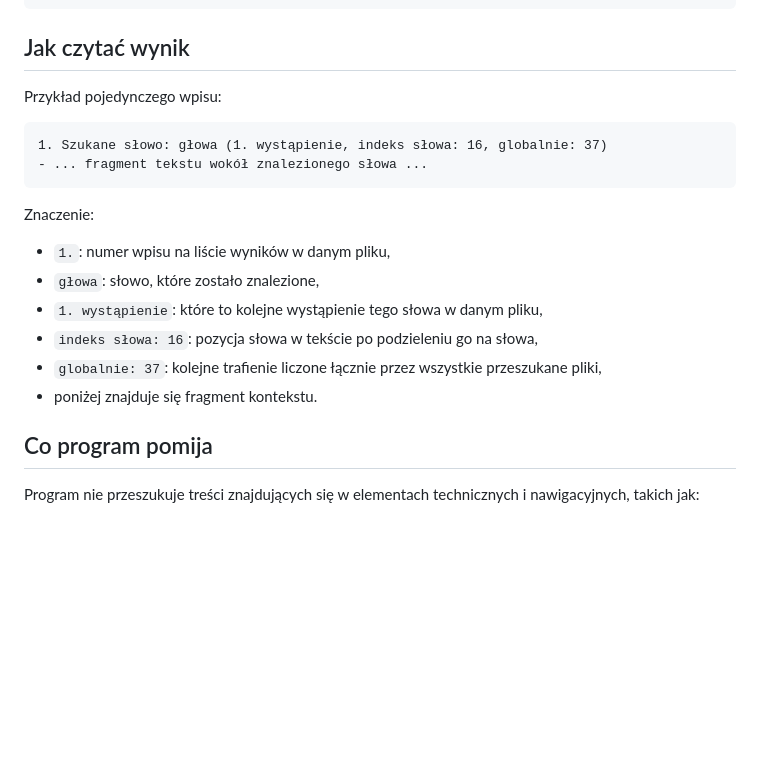
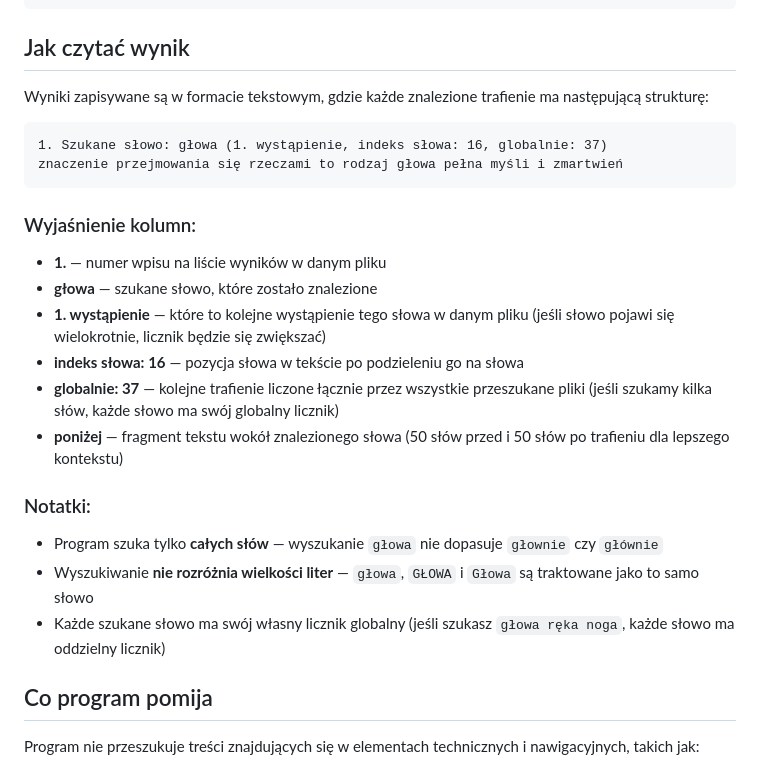
Before and after one commit to yohirt/html-phrase-search, a Markdown page: README.md, the part around the change. Drawn GitHub-style; blank space fills up the shorter version.

Commit message:
Update README.md to clarify results format and explanation of search output

````diff
--- a/README.md
+++ b/README.md
@@ -94,21 +94,27 @@ wyniki/_glowny_poziom.txt
 
 ## Jak czytać wynik
 
-Przykład pojedynczego wpisu:
+Wyniki zapisywane są w formacie tekstowym, gdzie każde znalezione trafienie ma następującą strukturę:
 
 ```text
 1. Szukane słowo: głowa (1. wystąpienie, indeks słowa: 16, globalnie: 37)
-- ... fragment tekstu wokół znalezionego słowa ...
+znaczenie przejmowania się rzeczami to rodzaj głowa pełna myśli i zmartwień
 ```
 
-Znaczenie:
+### Wyjaśnienie kolumn:
 
-- `1.`: numer wpisu na liście wyników w danym pliku,
-- `głowa`: słowo, które zostało znalezione,
-- `1. wystąpienie`: które to kolejne wystąpienie tego słowa w danym pliku,
-- `indeks słowa: 16`: pozycja słowa w tekście po podzieleniu go na słowa,
-- `globalnie: 37`: kolejne trafienie liczone łącznie przez wszystkie przeszukane pliki,
-- poniżej znajduje się fragment kontekstu.
+- **1.** — numer wpisu na liście wyników w danym pliku
+- **głowa** — szukane słowo, które zostało znalezione
+- **1. wystąpienie** — które to kolejne wystąpienie tego słowa w danym pliku (jeśli słowo pojawi się wielokrotnie, licznik będzie się zwiększać)
+- **indeks słowa: 16** — pozycja słowa w tekście po podzieleniu go na słowa
+- **globalnie: 37** — kolejne trafienie liczone łącznie przez wszystkie przeszukane pliki (jeśli szukamy kilka słów, każde słowo ma swój globalny licznik)
+- **poniżej** — fragment tekstu wokół znalezionego słowa (50 słów przed i 50 słów po trafieniu dla lepszego kontekstu)
+
+### Notatki:
+
+- Program szuka tylko **całych słów** — wyszukanie `głowa` nie dopasuje `głownie` czy `głównie`
+- Wyszukiwanie **nie rozróżnia wielkości liter** — `głowa`, `GŁOWA` i `Głowa` są traktowane jako to samo słowo
+- Każde szukane słowo ma swój własny licznik globalny (jeśli szukasz `głowa ręka noga`, każde słowo ma oddzielny licznik)
 
 ## Co program pomija
 
````
